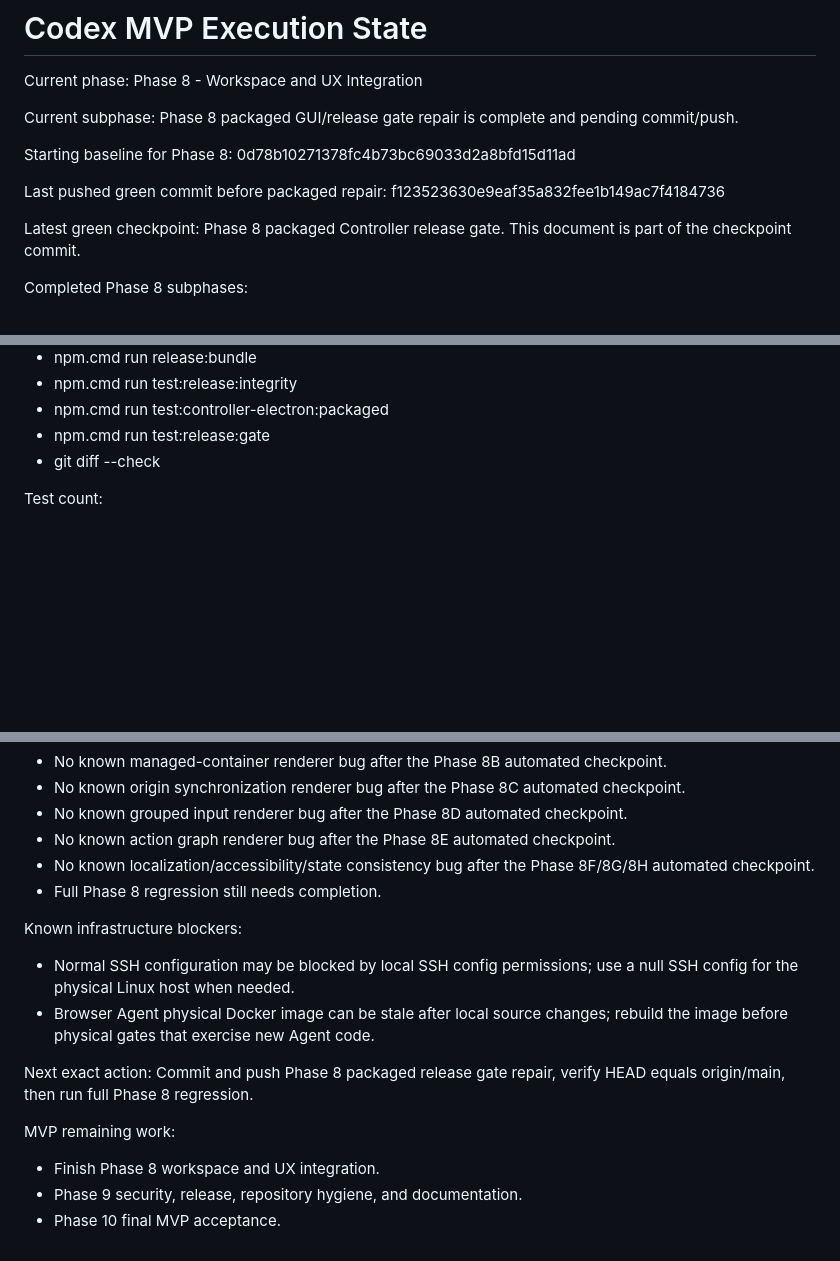
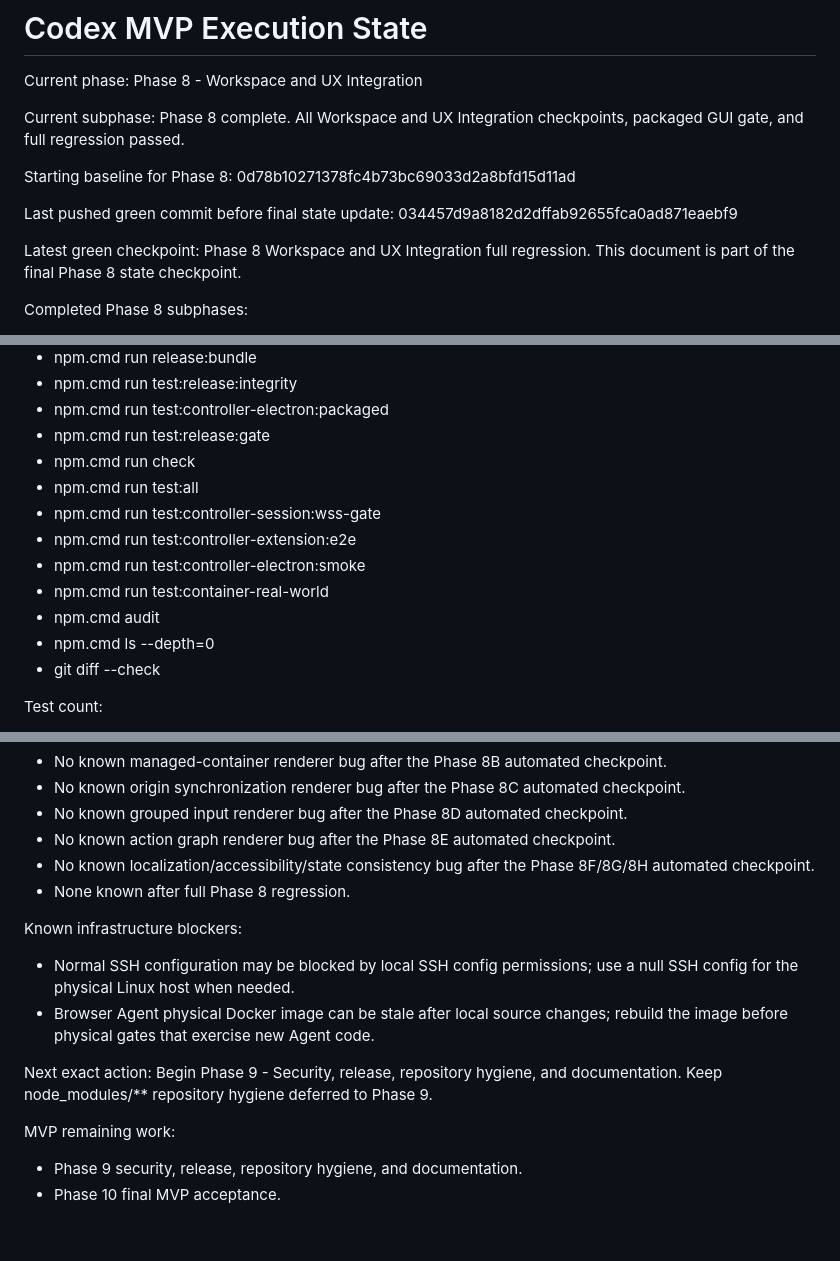
Before and after one commit to tai0huynh-ux/web-action-recorder-extension-v4, a Markdown page: docs/CODEX_MVP_EXECUTION_STATE.md, 3 parts joined by grey strips. Rendered like a GitHub page; blank space fills up the shorter version.

Commit message:
docs(controller): mark phase 8 complete

```diff
--- a/docs/CODEX_MVP_EXECUTION_STATE.md
+++ b/docs/CODEX_MVP_EXECUTION_STATE.md
@@ -4,16 +4,16 @@ Current phase:
 Phase 8 - Workspace and UX Integration
 
 Current subphase:
-Phase 8 packaged GUI/release gate repair is complete and pending commit/push.
+Phase 8 complete. All Workspace and UX Integration checkpoints, packaged GUI gate, and full regression passed.
 
 Starting baseline for Phase 8:
 0d78b10271378fc4b73bc69033d2a8bfd15d11ad
 
-Last pushed green commit before packaged repair:
-f123523630e9eaf35a832fee1b149ac7f4184736
+Last pushed green commit before final state update:
+034457d9a8182d2dffab92655fca0ad871eaebf9
 
 Latest green checkpoint:
-Phase 8 packaged Controller release gate. This document is part of the checkpoint commit.
+Phase 8 Workspace and UX Integration full regression. This document is part of the final Phase 8 state checkpoint.
 
 Completed Phase 8 subphases:
 - Phase 8A architecture review completed with one read-only subagent.
@@ -39,6 +39,14 @@ Tests passed for the latest checkpoint:
 - npm.cmd run test:release:integrity
 - npm.cmd run test:controller-electron:packaged
 - npm.cmd run test:release:gate
+- npm.cmd run check
+- npm.cmd run test:all
+- npm.cmd run test:controller-session:wss-gate
+- npm.cmd run test:controller-extension:e2e
+- npm.cmd run test:controller-electron:smoke
+- npm.cmd run test:container-real-world
+- npm.cmd audit
+- npm.cmd ls --depth=0
 - git diff --check
 
 Test count:
@@ -71,16 +84,15 @@ Known product bugs:
 - No known grouped input renderer bug after the Phase 8D automated checkpoint.
 - No known action graph renderer bug after the Phase 8E automated checkpoint.
 - No known localization/accessibility/state consistency bug after the Phase 8F/8G/8H automated checkpoint.
-- Full Phase 8 regression still needs completion.
+- None known after full Phase 8 regression.
 
 Known infrastructure blockers:
 - Normal SSH configuration may be blocked by local SSH config permissions; use a null SSH config for the physical Linux host when needed.
 - Browser Agent physical Docker image can be stale after local source changes; rebuild the image before physical gates that exercise new Agent code.
 
 Next exact action:
-Commit and push Phase 8 packaged release gate repair, verify HEAD equals origin/main, then run full Phase 8 regression.
+Begin Phase 9 - Security, release, repository hygiene, and documentation. Keep node_modules/** repository hygiene deferred to Phase 9.
 
 MVP remaining work:
-- Finish Phase 8 workspace and UX integration.
 - Phase 9 security, release, repository hygiene, and documentation.
 - Phase 10 final MVP acceptance.
```
Also changed, not shown: other parts of docs/CODEX_MVP_EXECUTION_STATE.md (+6 -1 lines).
